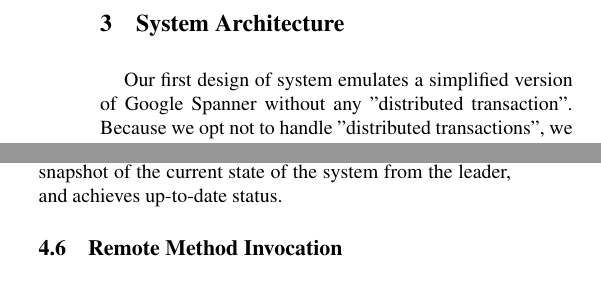
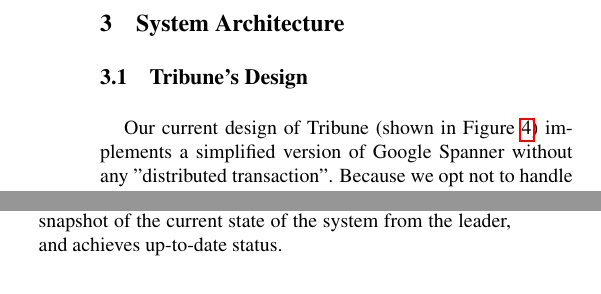
Before and after one commit to MattEWeber/262APaper, a LaTeX paper (Tribune/Tribune.tex): two parts of the columns of pages 4 and 5 of 9 before the commit and two parts of the columns of page 4 of 9 after it, joined at a grey line, cut so that both start at the same text. Compiled offline with pdfLaTeX.

Commit message:
Reorganized Section headers

```diff
--- a/Tribune/Tribune.tex
+++ b/Tribune/Tribune.tex
@@ -133,7 +133,9 @@
 
 
 \section{System Architecture}
-Our first design of system emulates a simplified version of Google Spanner without any "distributed transaction". Because we opt not to handle "distributed transactions", we do not implement the transaction manager which coordinates two phase commits between different Paxos groups. Our first design of system assumes an one-paxos-group environment so we only implement the lock manager at the leader replica.
+
+\subsection{Tribune's Design}
+Our current design of Tribune (shown in Figure~\ref{Tribune_Arch}) implements a simplified version of Google Spanner without any "distributed transaction". Because we opt not to handle "distributed transactions", we do not implement the transaction manager which coordinates two phase commits between different Paxos groups. Our first design of system assumes an one-paxos-group environment so we only implement the lock manager at the leader replica.
 
 The responder receives transactions from client applications. It parses each operation line by line and acquires read locks for all data required for the transaction. The responder buffers writes locally. When all the transaction operation finishes, the responder tries to acquire write locks for the locally modified data. If the attempt turns out successful, the responder will try to commit the transaction at the leader.
 
@@ -143,3 +150,5 @@
+As part of consensus simulation, we had to deal first-hand with a non-obvious implementation detail that arises in the practical implementation of Paxos: out-of-date replicas. We took inspiration from Chubby's solution to the problem  \cite{chandra_paxos_2007} by using sequence numbers to catch a replica back up to the current state of the system when possible. It would be impractical to maintain a permanent map between paxos sequence numbers and changes to the database, so instead we truncate the log at a fixed distance in the past. If a replica is further behind than the end of the log, it asks for a snapshot of the current state of the system from the leader, and achieves up-to-date status.
+
 
 \textbf{//then talk about modifications on the first version to incorporate optimistic concurrency control and byzantine agreement}
 
@@ -188,7 +191,3 @@
-As part of consensus simulation, we had to deal first-hand with a non-obvious implementation detail that arises in the practical implementation of Paxos: out-of-date replicas. We took inspiration from Chubby's solution to the problem  \cite{chandra_paxos_2007} by using sequence numbers to catch a replica back up to the current state of the system when possible. It would be impractical to maintain a permanent map between paxos sequence numbers and changes to the database, so instead we truncate the log at a fixed distance in the past. If a replica is further behind than the end of the log, it asks for a snapshot of the current state of the system from the leader, and achieves up-to-date status.
-
-
-\subsection{Remote Method Invocation}
 
 \section{Experiments and Results}
 
```
Also changed, not shown: Tribune/Tribune.pdf, Tribune/Tribune.tex (13 more changed lines), 4 other files.
